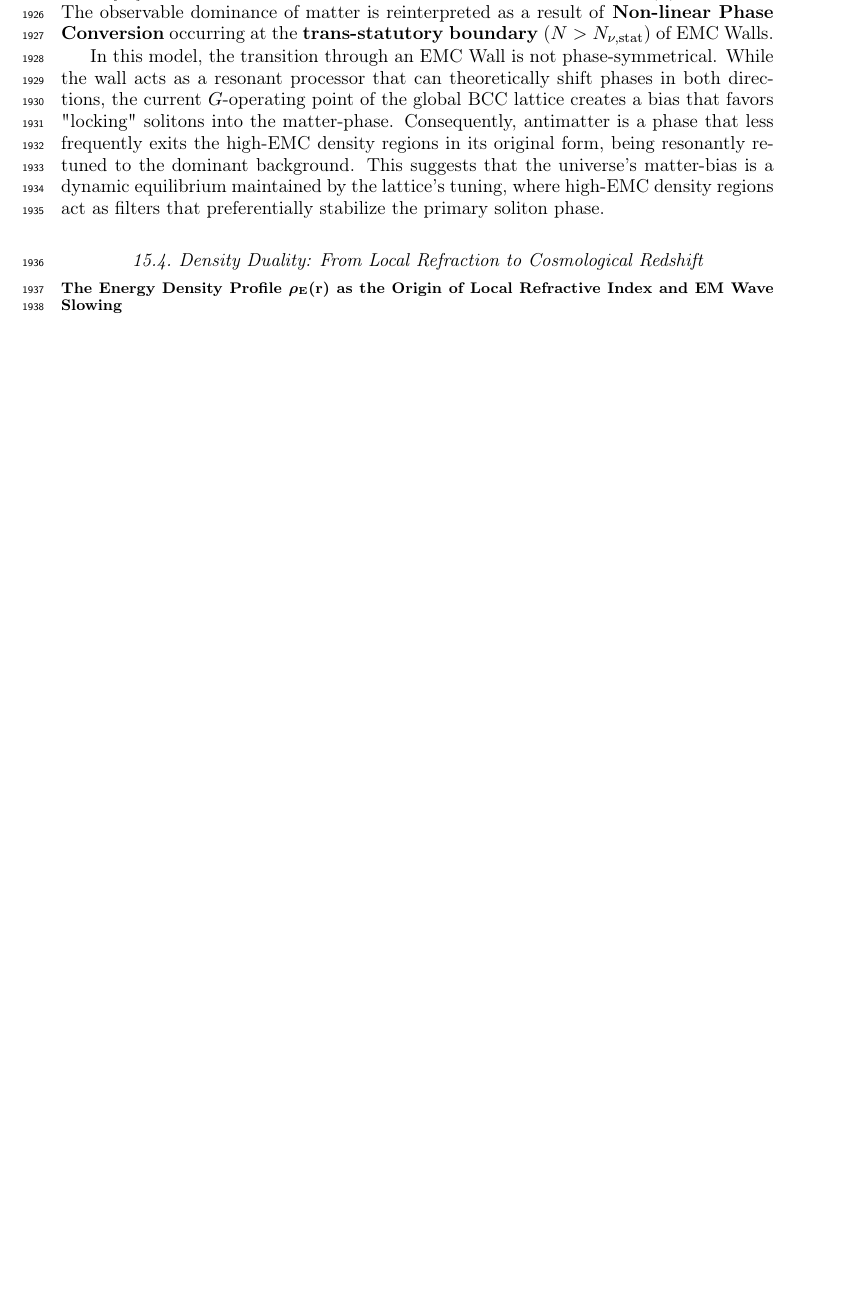
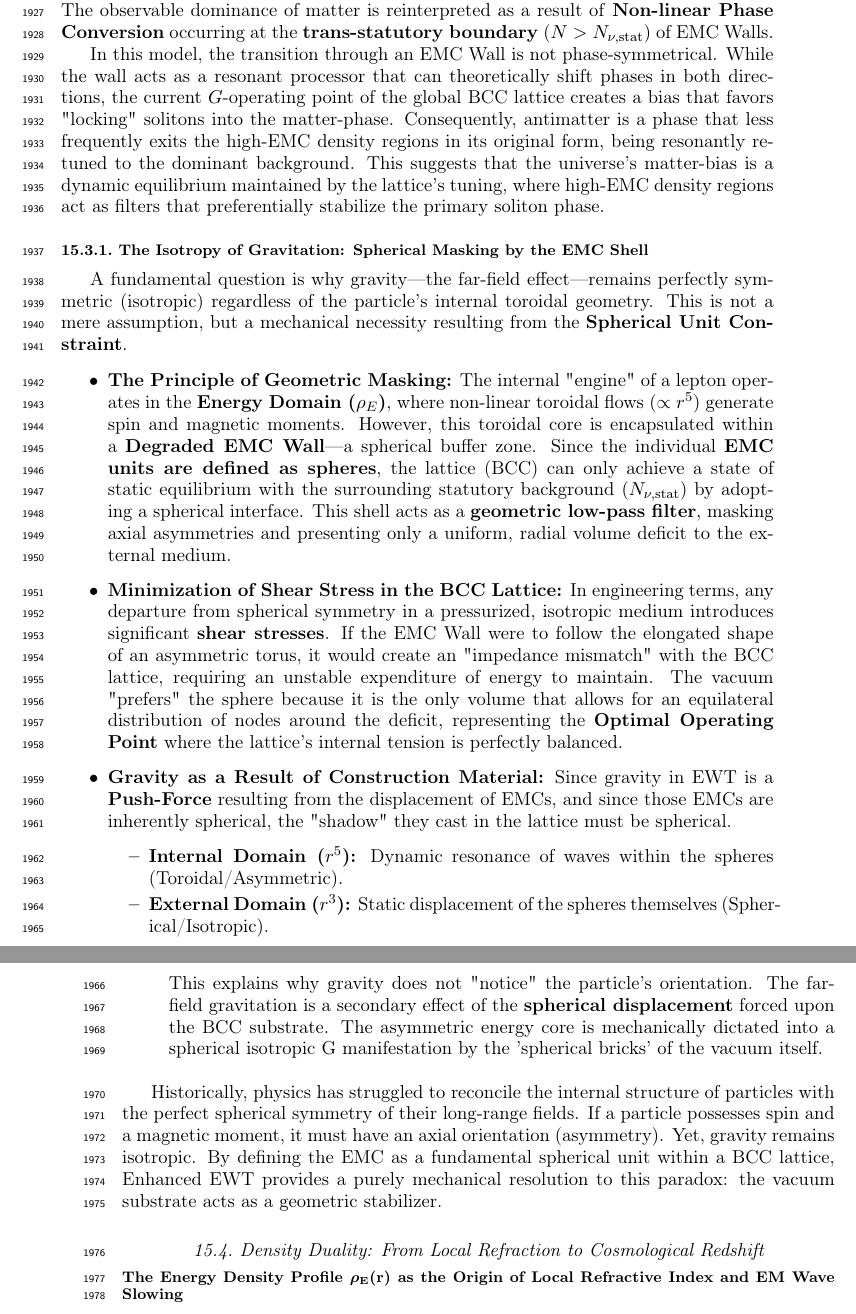
Before and after one commit to lsmolinski/MagnetismGravity, a LaTeX document (MagnetismGravity.tex): part of page 65 of 92 before the commit and two parts of pages 65 and 66 of 93 after it, the two joined at a grey line, cut so that both start at the same text, the shorter picture padded with empty space. Compiled offline with pdfLaTeX; a LaTeX package or settings file that is missing is left out.

Commit message:
e Isotropy of Gravitation: Spherical Masking by the EMC Shell

```diff
--- a/MagnetismGravity.tex
+++ b/MagnetismGravity.tex
@@ -1956,6 +1956,30 @@ In the EWT framework, following the geometric interpretation proposed by Yee and
 
 
 In this model, the transition through an EMC Wall is not phase-symmetrical. While the wall acts as a resonant processor that can theoretically shift phases in both directions, the current $G$-operating point of the global BCC lattice creates a bias that favors "locking" solitons into the matter-phase. Consequently, antimatter is a phase that less frequently exits the high-EMC density regions in its original form, being resonantly re-tuned to the dominant background. This suggests that the universe's matter-bias is a dynamic equilibrium maintained by the lattice's tuning, where high-EMC density regions act as filters that preferentially stabilize the primary soliton phase.
+
+\subsubsection{The Isotropy of Gravitation: Spherical Masking by the EMC Shell}
+
+A fundamental question is why gravity—the far-field effect—remains perfectly symmetric (isotropic) regardless of the particle's internal toroidal geometry. This is not a mere assumption, but a mechanical necessity resulting from the \textbf{Spherical Unit Constraint}.
+
+\begin{itemize}
+	\item \textbf{The Principle of Geometric Masking:}
+	The internal "engine" of a lepton operates in the \textbf{Energy Domain ($\rho_E$)}, where non-linear toroidal flows ($\propto r^5$) generate spin and magnetic moments. However, this toroidal core is encapsulated within a \textbf{Degraded EMC Wall}—a spherical buffer zone. Since the individual \textbf{EMC units are defined as spheres}, the lattice (BCC) can only achieve a state of static equilibrium with the surrounding statutory background ($N_{\nu, \text{stat}}$) by adopting a spherical interface. This shell acts as a \textbf{geometric low-pass filter}, masking axial asymmetries and presenting only a uniform, radial volume deficit to the external medium.
+
+
+
+	\item \textbf{Minimization of Shear Stress in the BCC Lattice:}
+	In engineering terms, any departure from spherical symmetry in a pressurized, isotropic medium introduces significant \textbf{shear stresses}. If the EMC Wall were to follow the elongated shape of an asymmetric torus, it would create an "impedance mismatch" with the BCC lattice, requiring an unstable expenditure of energy to maintain. The vacuum "prefers" the sphere because it is the only volume that allows for an equilateral distribution of nodes around the deficit, representing the \textbf{Optimal Operating Point} where the lattice's internal tension is perfectly balanced.
+
+	\item \textbf{Gravity as a Result of Construction Material:}
+	Since gravity in EWT is a \textbf{Push-Force} resulting from the displacement of EMCs, and since those EMCs are inherently spherical, the "shadow" they cast in the lattice must be spherical.
+	\begin{itemize}
+		\item \textbf{Internal Domain ($r^5$):} Dynamic resonance of waves within the spheres (Toroidal/Asymmetric).
+		\item \textbf{External Domain ($r^3$):} Static displacement of the spheres themselves (Spherical/Isotropic).
+	\end{itemize}
+	This explains why gravity does not "notice" the particle's orientation. The far-field gravitation is a secondary effect of the \textbf{spherical displacement} forced upon the BCC substrate. The asymmetric energy core is mechanically dictated into a spherical isotropic G manifestation by the 'spherical bricks' of the vacuum itself.
+\end{itemize}
+
+Historically, physics has struggled to reconcile the internal structure of particles with the perfect spherical symmetry of their long-range fields. If a particle possesses spin and a magnetic moment, it must have an axial orientation (asymmetry). Yet, gravity remains isotropic. By defining the EMC as a fundamental spherical unit within a BCC lattice, Enhanced EWT provides a purely mechanical resolution to this paradox: the vacuum substrate acts as a geometric stabilizer.
 
 
 \subsection{Density Duality: From Local Refraction to Cosmological Redshift}
```
Also changed, not shown: MagnetismGravity.pdf.
